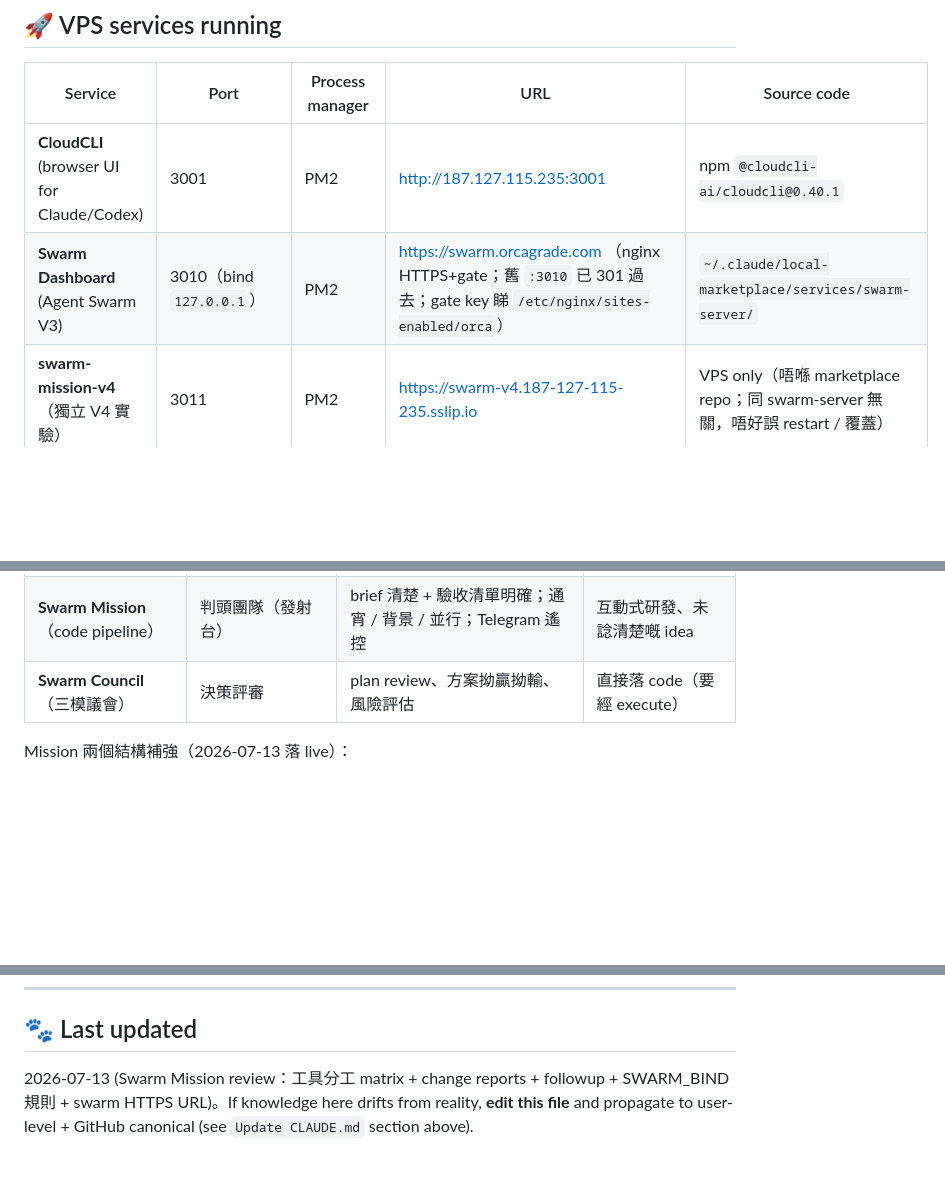
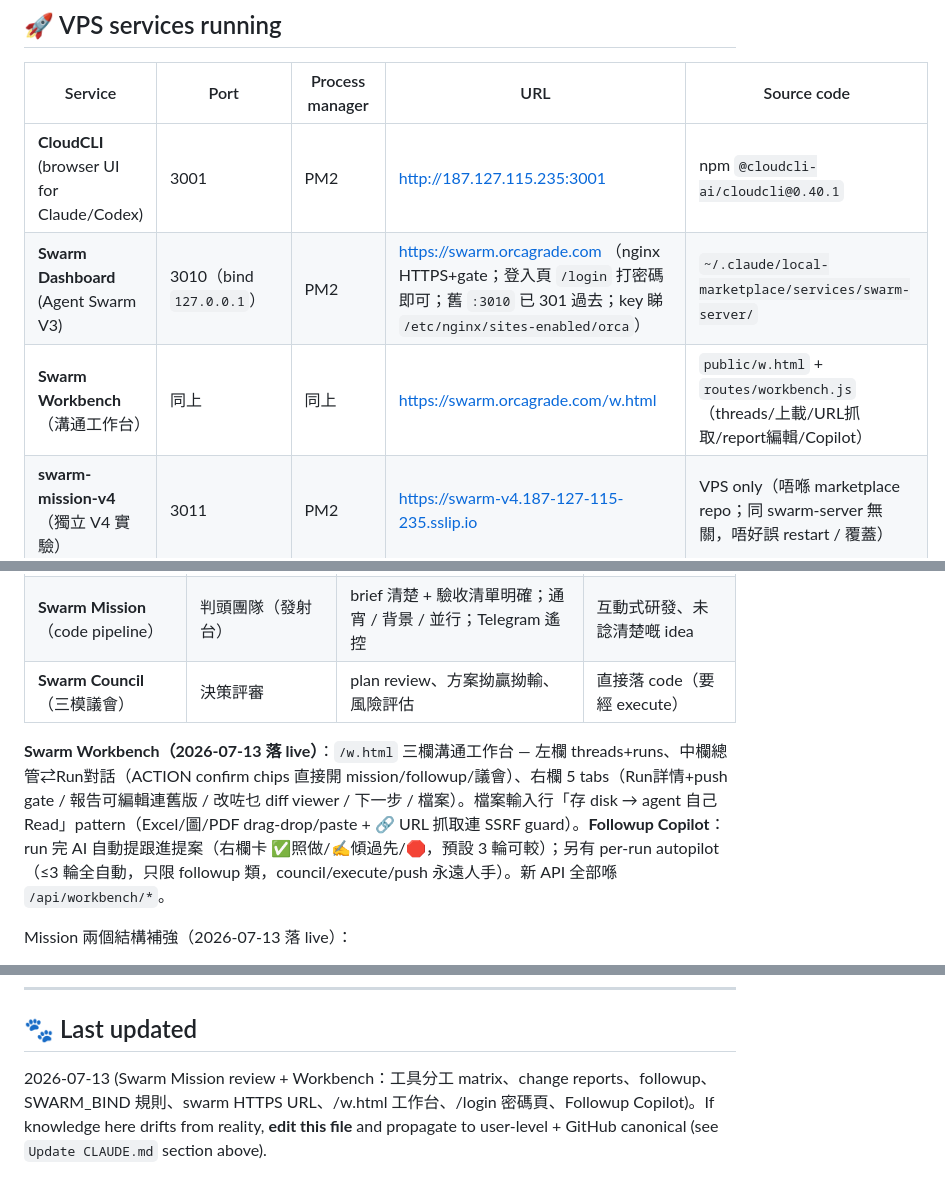
Before and after one commit to polarislt0710/claude-skills-hugo, a Markdown page: docs/INFRASTRUCTURE-MAC.md, 3 parts joined by grey strips. Drawn GitHub-style; blank space fills up the shorter version.

Commit message:
docs: Workbench + /login password page + Copilot in infra doc
Co-Authored-By: Claude Fable 5 <noreply@anthropic.com>

```diff
--- a/docs/INFRASTRUCTURE-MAC.md
+++ b/docs/INFRASTRUCTURE-MAC.md
@@ -47,7 +47,8 @@ Run shell commands on VPS via `ssh orca '<cmd>'`. Interactive bash needed for NV
 | Service | Port | Process manager | URL | Source code |
 |---|---|---|---|---|
 | **CloudCLI** (browser UI for Claude/Codex) | 3001 | PM2 | http://187.127.115.235:3001 | npm `@cloudcli-ai/cloudcli@0.40.1` |
-| **Swarm Dashboard** (Agent Swarm V3) | 3010（bind `127.0.0.1`） | PM2 | https://swarm.orcagrade.com （nginx HTTPS+gate；舊 `:3010` 已 301 過去；gate key 睇 `/etc/nginx/sites-enabled/orca`） | `~/.claude/local-marketplace/services/swarm-server/` |
+| **Swarm Dashboard** (Agent Swarm V3) | 3010（bind `127.0.0.1`） | PM2 | https://swarm.orcagrade.com （nginx HTTPS+gate；登入頁 `/login` 打密碼即可；舊 `:3010` 已 301 過去；key 睇 `/etc/nginx/sites-enabled/orca`） | `~/.claude/local-marketplace/services/swarm-server/` |
+| **Swarm Workbench**（溝通工作台） | 同上 | 同上 | https://swarm.orcagrade.com/w.html | `public/w.html` + `routes/workbench.js`（threads/上載/URL抓取/report編輯/Copilot） |
 | **swarm-mission-v4**（獨立 V4 實驗） | 3011 | PM2 | https://swarm-v4.187-127-115-235.sslip.io | VPS only（唔喺 marketplace repo；同 swarm-server 無關，唔好誤 restart / 覆蓋） |
 | **MiroFish** (群體智能引擎) | 3010/mirofish/ | PM2 (backend: 5001 localhost) | https://swarm.orcagrade.com/mirofish/ | `~/services/mirofish-web/` |
 | **Cronicle** (cron + web UI) | 3012 | systemd | http://187.127.115.235:3012 | `/opt/cronicle/` |
@@ -67,6 +68,8 @@ PM2 daemon itself runs under systemd unit `pm2-hugo-orca.service` (auto-resurrec
 | **Claude Code / Codex CLI** | Pair programmer（軚盤） | 探索、debug、需求未清、要「睇完結果先知下一步」嘅緊密迭代 | 通宵長跑、大批量並行 |
 | **Swarm Mission**（code pipeline） | 判頭團隊（發射台） | brief 清楚 + 驗收清單明確；通宵 / 背景 / 並行；Telegram 遙控 | 互動式研發、未諗清楚嘅 idea |
 | **Swarm Council**（三模議會） | 決策評審 | plan review、方案拗贏拗輸、風險評估 | 直接落 code（要經 execute） |
+
+**Swarm Workbench（2026-07-13 落 live）**：`/w.html` 三欄溝通工作台 — 左欄 threads+runs、中欄總管⇄Run對話（ACTION confirm chips 直接開 mission/followup/議會）、右欄 5 tabs（Run詳情+push gate / 報告可編輯連舊版 / 改咗乜 diff viewer / 下一步 / 檔案）。檔案輸入行「存 disk → agent 自己 Read」pattern（Excel/圖/PDF drag-drop/paste + 🔗 URL 抓取連 SSRF guard）。**Followup Copilot**：run 完 AI 自動提跟進提案（右欄卡 ✅照做/✍️傾過先/🛑，預設 3 輪可較）；另有 per-run autopilot（≤3 輪全自動，只限 followup 類，council/execute/push 永遠人手）。新 API 全部喺 `/api/workbench/*`。
 
 Mission 兩個結構補強（2026-07-13 落 live）：
 - **Change reports**：server 自己 capture 每個 code stage 嘅 git diff（唔靠 agent 自報）— 完成通知列改咗乜、dashboard / m.html 有「📝 改咗乜」panel、`GET /api/runs/:id/changes`；autoReview / next-steps / fixer / verifier 都食真 diff
@@ -330,4 +333,4 @@ What's been built so far:
 
 ## 🐾 Last updated
 
-2026-07-13 (Swarm Mission review：工具分工 matrix + change reports + followup + SWARM_BIND 規則 + swarm HTTPS URL)。If knowledge here drifts from reality, **edit this file** and propagate to user-level + GitHub canonical (see `Update CLAUDE.md` section above).
+2026-07-13 (Swarm Mission review + Workbench：工具分工 matrix、change reports、followup、SWARM_BIND 規則、swarm HTTPS URL、/w.html 工作台、/login 密碼頁、Followup Copilot)。If knowledge here drifts from reality, **edit this file** and propagate to user-level + GitHub canonical (see `Update CLAUDE.md` section above).
```
